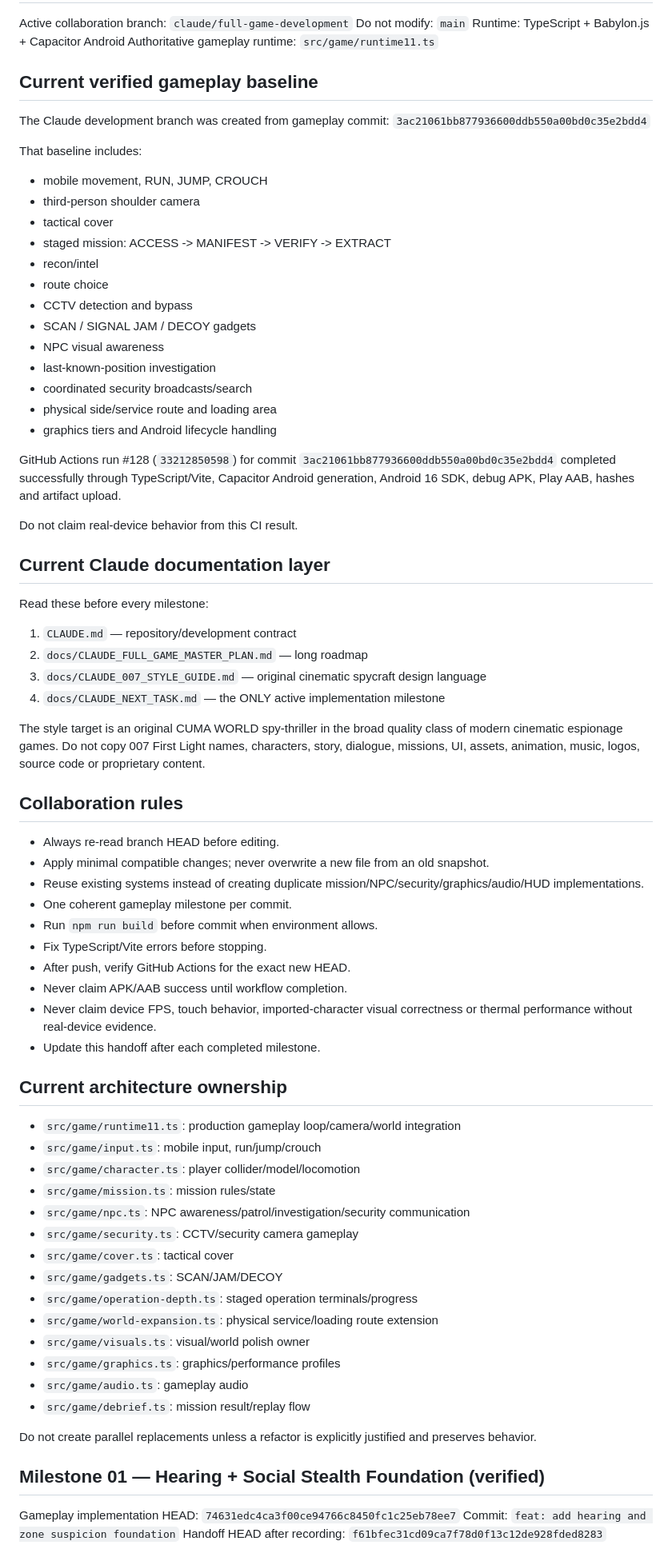
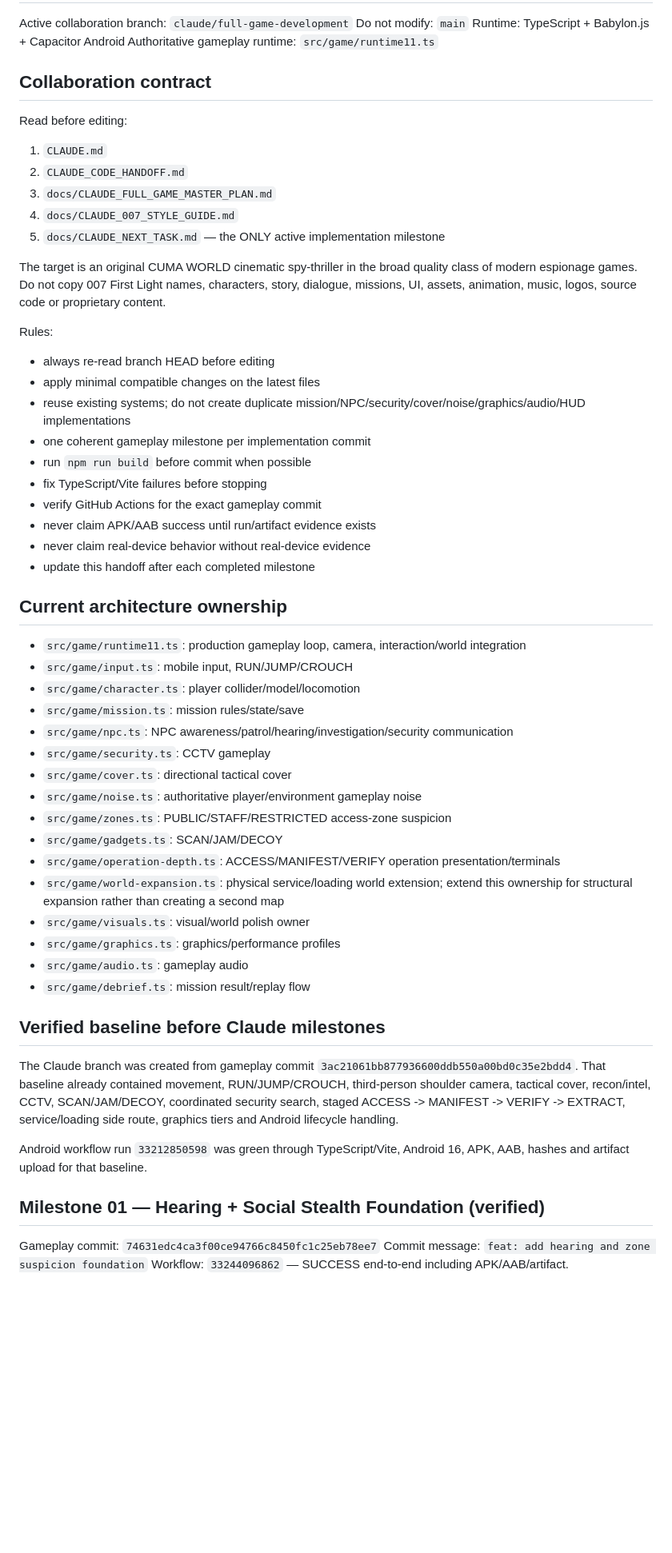
Before and after one commit to ardaaxee/cuma-world-3d, a Markdown page: CLAUDE_CODE_HANDOFF.md, the part around one of its changes. Shown at 80% size. GitHub-like rendering; blank space fills up the shorter version.

```diff
--- a/CLAUDE_CODE_HANDOFF.md
+++ b/CLAUDE_CODE_HANDOFF.md
@@ -5,75 +5,58 @@ Do not modify: `main`
 Runtime: TypeScript + Babylon.js + Capacitor Android
 Authoritative gameplay runtime: `src/game/runtime11.ts`
 
-## Current verified gameplay baseline
+## Collaboration contract
 
-The Claude development branch was created from gameplay commit:
-`3ac21061bb877936600ddb550a00bd0c35e2bdd4`
+Read before editing:
+1. `CLAUDE.md`
+2. `CLAUDE_CODE_HANDOFF.md`
+3. `docs/CLAUDE_FULL_GAME_MASTER_PLAN.md`
+4. `docs/CLAUDE_007_STYLE_GUIDE.md`
+5. `docs/CLAUDE_NEXT_TASK.md` — the ONLY active implementation milestone
 
-That baseline includes:
-- mobile movement, RUN, JUMP, CROUCH
-- third-person shoulder camera
-- tactical cover
-- staged mission: ACCESS -> MANIFEST -> VERIFY -> EXTRACT
-- recon/intel
-- route choice
-- CCTV detection and bypass
-- SCAN / SIGNAL JAM / DECOY gadgets
-- NPC visual awareness
-- last-known-position investigation
-- coordinated security broadcasts/search
-- physical side/service route and loading area
-- graphics tiers and Android lifecycle handling
+The target is an original CUMA WORLD cinematic spy-thriller in the broad quality class of modern espionage games. Do not copy 007 First Light names, characters, story, dialogue, missions, UI, assets, animation, music, logos, source code or proprietary content.
 
-GitHub Actions run #128 (`33212850598`) for commit `3ac21061bb877936600ddb550a00bd0c35e2bdd4` completed successfully through TypeScript/Vite, Capacitor Android generation, Android 16 SDK, debug APK, Play AAB, hashes and artifact upload.
-
-Do not claim real-device behavior from this CI result.
-
-## Current Claude documentation layer
-
-Read these before every milestone:
-1. `CLAUDE.md` — repository/development contract
-2. `docs/CLAUDE_FULL_GAME_MASTER_PLAN.md` — long roadmap
-3. `docs/CLAUDE_007_STYLE_GUIDE.md` — original cinematic spycraft design language
-4. `docs/CLAUDE_NEXT_TASK.md` — the ONLY active implementation milestone
-
-The style target is an original CUMA WORLD spy-thriller in the broad quality class of modern cinematic espionage games. Do not copy 007 First Light names, characters, story, dialogue, missions, UI, assets, animation, music, logos, source code or proprietary content.
-
-## Collaboration rules
-
-- Always re-read branch HEAD before editing.
-- Apply minimal compatible changes; never overwrite a new file from an old snapshot.
-- Reuse existing systems instead of creating duplicate mission/NPC/security/graphics/audio/HUD implementations.
-- One coherent gameplay milestone per commit.
-- Run `npm run build` before commit when environment allows.
-- Fix TypeScript/Vite errors before stopping.
-- After push, verify GitHub Actions for the exact new HEAD.
-- Never claim APK/AAB success until workflow completion.
-- Never claim device FPS, touch behavior, imported-character visual correctness or thermal performance without real-device evidence.
-- Update this handoff after each completed milestone.
+Rules:
+- always re-read branch HEAD before editing
+- apply minimal compatible changes on the latest files
+- reuse existing systems; do not create duplicate mission/NPC/security/cover/noise/graphics/audio/HUD implementations
+- one coherent gameplay milestone per implementation commit
+- run `npm run build` before commit when possible
+- fix TypeScript/Vite failures before stopping
+- verify GitHub Actions for the exact gameplay commit
+- never claim APK/AAB success until run/artifact evidence exists
+- never claim real-device behavior without real-device evidence
+- update this handoff after each completed milestone
 
 ## Current architecture ownership
 
-- `src/game/runtime11.ts`: production gameplay loop/camera/world integration
-- `src/game/input.ts`: mobile input, run/jump/crouch
+- `src/game/runtime11.ts`: production gameplay loop, camera, interaction/world integration
+- `src/game/input.ts`: mobile input, RUN/JUMP/CROUCH
 - `src/game/character.ts`: player collider/model/locomotion
-- `src/game/mission.ts`: mission rules/state
-- `src/game/npc.ts`: NPC awareness/patrol/investigation/security communication
-- `src/game/security.ts`: CCTV/security camera gameplay
-- `src/game/cover.ts`: tactical cover
+- `src/game/mission.ts`: mission rules/state/save
+- `src/game/npc.ts`: NPC awareness/patrol/hearing/investigation/security communication
+- `src/game/security.ts`: CCTV gameplay
+- `src/game/cover.ts`: directional tactical cover
+- `src/game/noise.ts`: authoritative player/environment gameplay noise
+- `src/game/zones.ts`: PUBLIC/STAFF/RESTRICTED access-zone suspicion
 - `src/game/gadgets.ts`: SCAN/JAM/DECOY
-- `src/game/operation-depth.ts`: staged operation terminals/progress
-- `src/game/world-expansion.ts`: physical service/loading route extension
+- `src/game/operation-depth.ts`: ACCESS/MANIFEST/VERIFY operation presentation/terminals
+- `src/game/world-expansion.ts`: physical service/loading world extension; extend this ownership for structural expansion rather than creating a second map
 - `src/game/visuals.ts`: visual/world polish owner
 - `src/game/graphics.ts`: graphics/performance profiles
 - `src/game/audio.ts`: gameplay audio
 - `src/game/debrief.ts`: mission result/replay flow
 
-Do not create parallel replacements unless a refactor is explicitly justified and preserves behavior.
+## Verified baseline before Claude milestones
+
+The Claude branch was created from gameplay commit `3ac21061bb877936600ddb550a00bd0c35e2bdd4`.
+That baseline already contained movement, RUN/JUMP/CROUCH, third-person shoulder camera, tactical cover, recon/intel, CCTV, SCAN/JAM/DECOY, coordinated security search, staged ACCESS -> MANIFEST -> VERIFY -> EXTRACT, service/loading side route, graphics tiers and Android lifecycle handling.
+
+Android workflow run `33212850598` was green through TypeScript/Vite, Android 16, APK, AAB, hashes and artifact upload for that baseline.
 
 ## Milestone 01 — Hearing + Social Stealth Foundation (verified)
 
-Gameplay implementation HEAD: `74631edc4ca3f00ce94766c8450fc1c25eb78ee7`
-Commit: `feat: add hearing and zone suspicion foundation`
-Handoff HEAD after recording: `f61bfec31cd09ca7f78d0f13c12de928fded8283`
+Gameplay commit: `74631edc4ca3f00ce94766c8450fc1c25eb78ee7`
+Commit message: `feat: add hearing and zone suspicion foundation`
+Workflow: `33244096862` — SUCCESS end-to-end including APK/AAB/artifact.
 
```
Also changed, not shown: other parts of CLAUDE_CODE_HANDOFF.md (+64 -118 lines).
